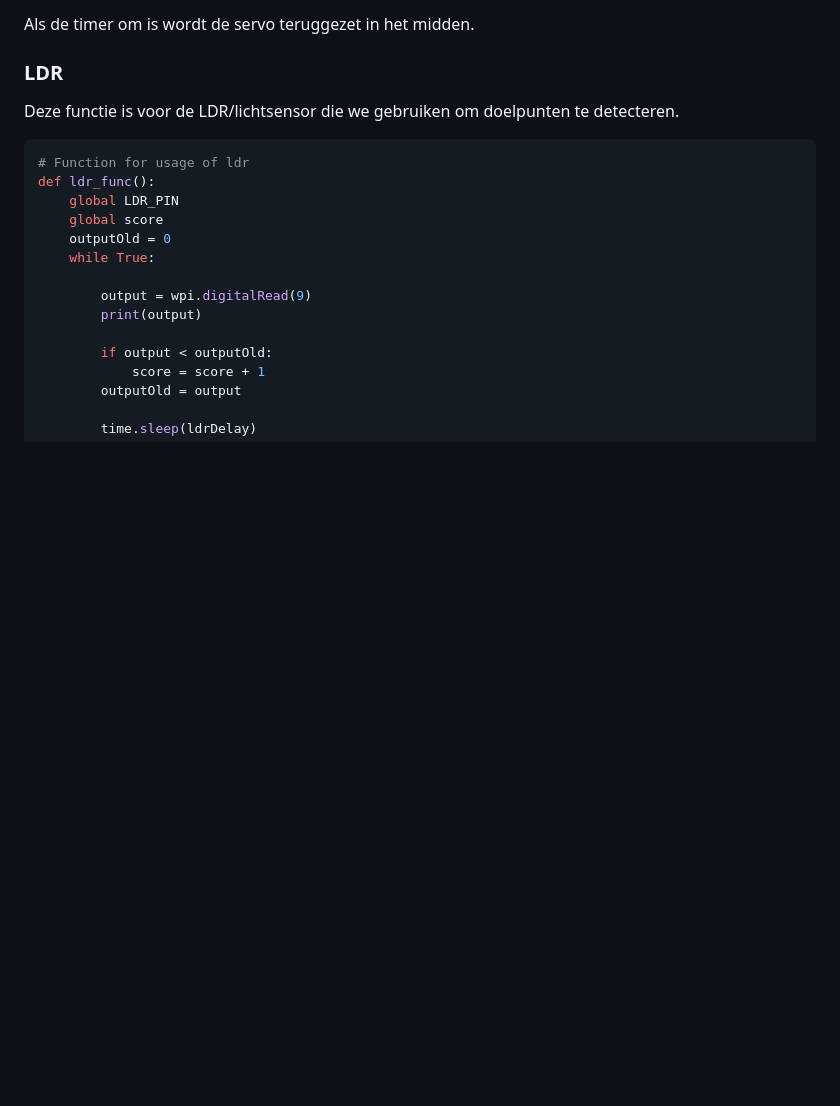
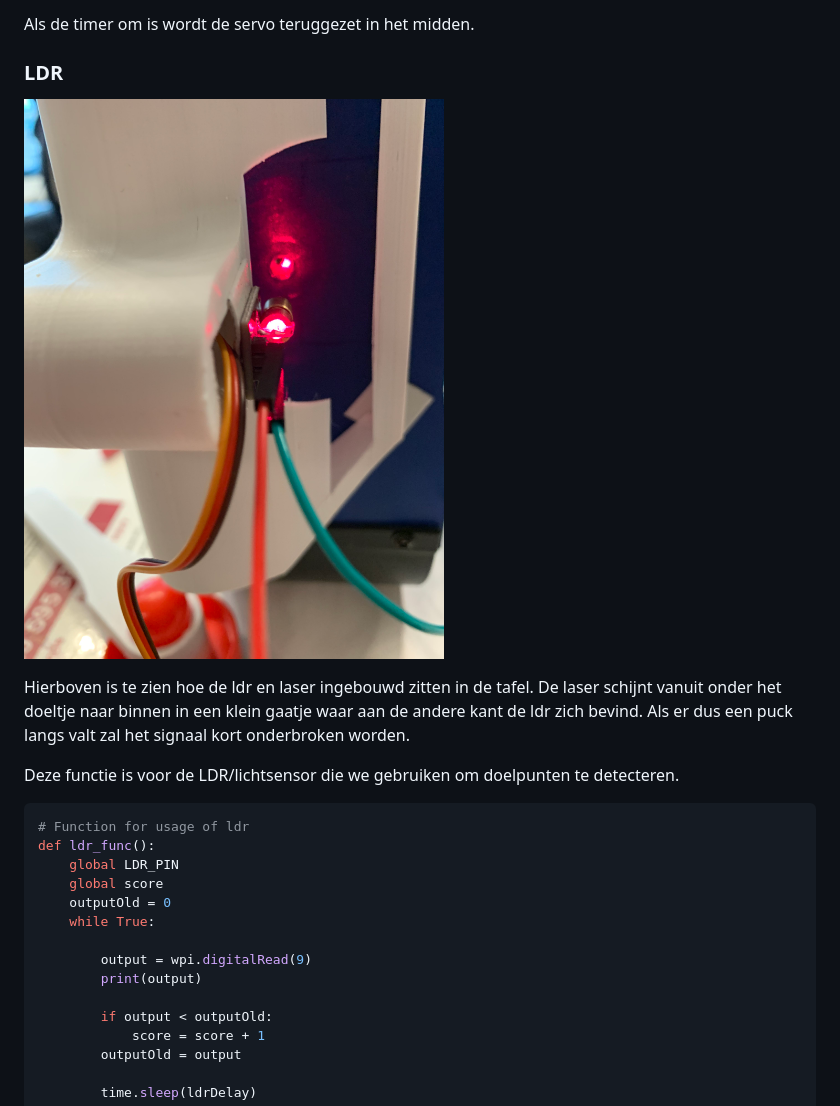
Before and after one commit to MelvinQM/FYS, a Markdown page: README.md, the part around the change printed below. GitHub-like rendering; pictures changed too: assets/images/laserldr.png (added); blank space fills up the shorter version.

Commit message:
Fotos toegevoegd van verschillende sensoren die in de tafel gezet zijn. Ook wat extra documentatie hiervoor geschreven

````diff
--- a/README.md
+++ b/README.md
@@ -161,6 +165,10 @@ Als de timer om is wordt de servo teruggezet in het midden.
 
 ### LDR
 
+![image](assets/images/laserldr.png)
+
+Hierboven is te zien hoe de ldr en laser ingebouwd zitten in de tafel. De laser schijnt vanuit onder het doeltje naar binnen in een klein gaatje waar aan de andere kant de ldr zich bevind. Als er dus een puck langs valt zal het signaal kort onderbroken worden.
+
 Deze functie is voor de LDR/lichtsensor die we gebruiken om doelpunten te detecteren.
 
 ```python
````
Also changed, not shown: other parts of README.md (+8 -0 lines), 2 other files.
